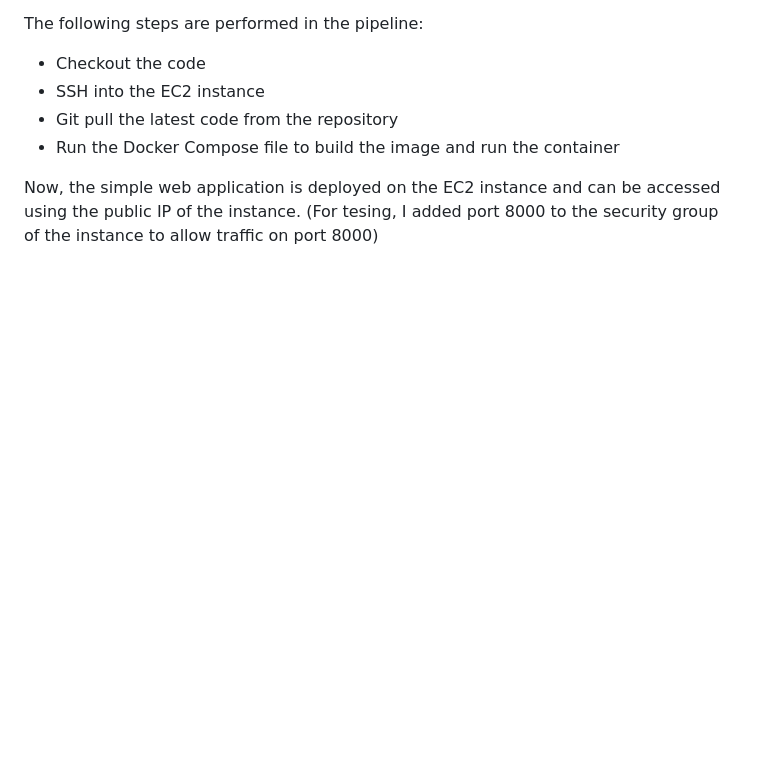
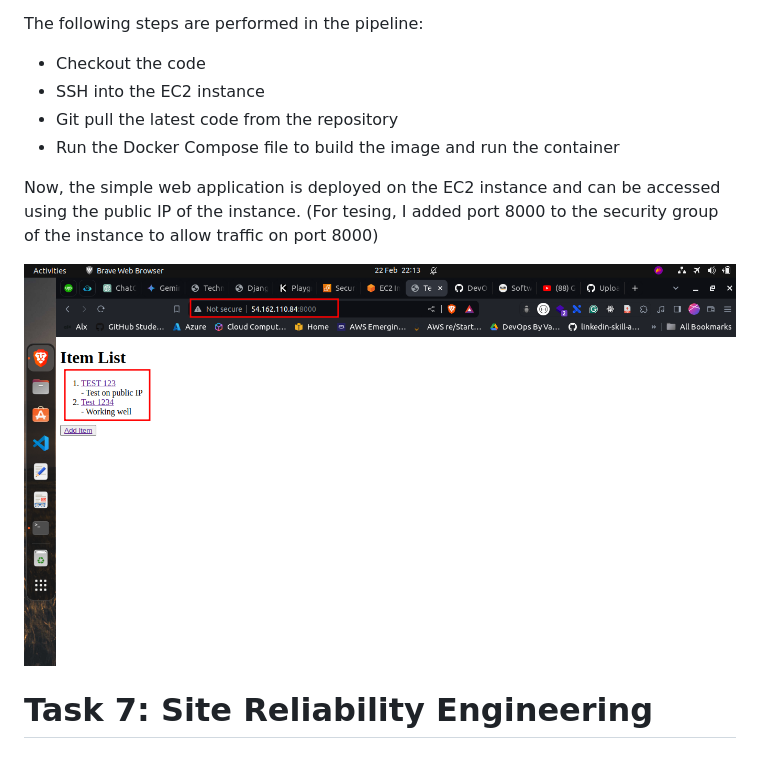
Before and after one commit to CyrusNchege/DevOpsProject, a Markdown page: README.md, the part around the change. GitHub-like rendering; pictures changed too: Screenshots/task6/ec2.png (added); blank space fills up the shorter version.

Commit message:
Add cicd documentation

```diff
--- a/README.md
+++ b/README.md
@@ -101,3 +101,8 @@ The following steps are performed in the pipeline:
 - Run the Docker Compose file to build the image and run the container
 
 Now, the simple web application is deployed on the EC2 instance and can be accessed using the public IP of the instance. (For tesing, I added port 8000 to the security group of the instance to allow traffic on port 8000)
+
+![EC2](./Screenshots/task6/ec2.png)
+
+
+# Task 7: Site Reliability Engineering
```
